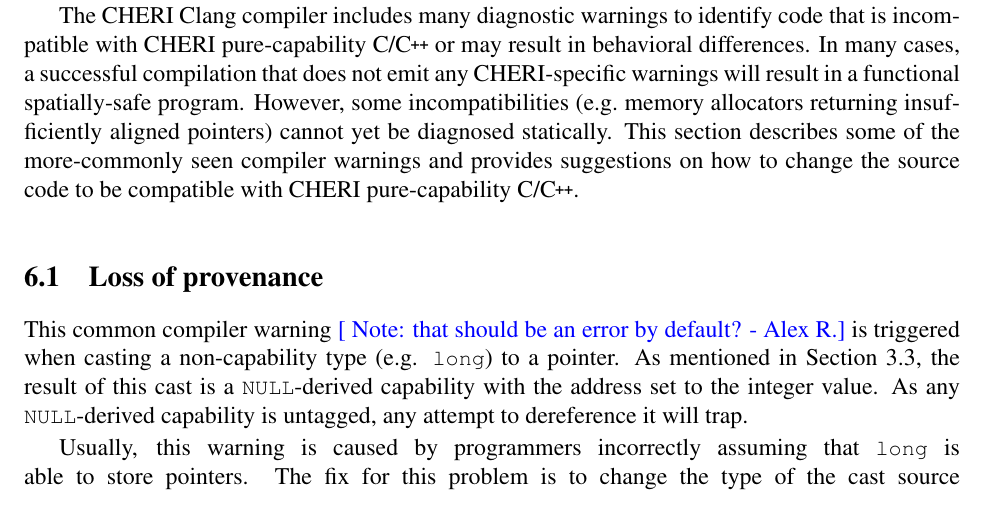
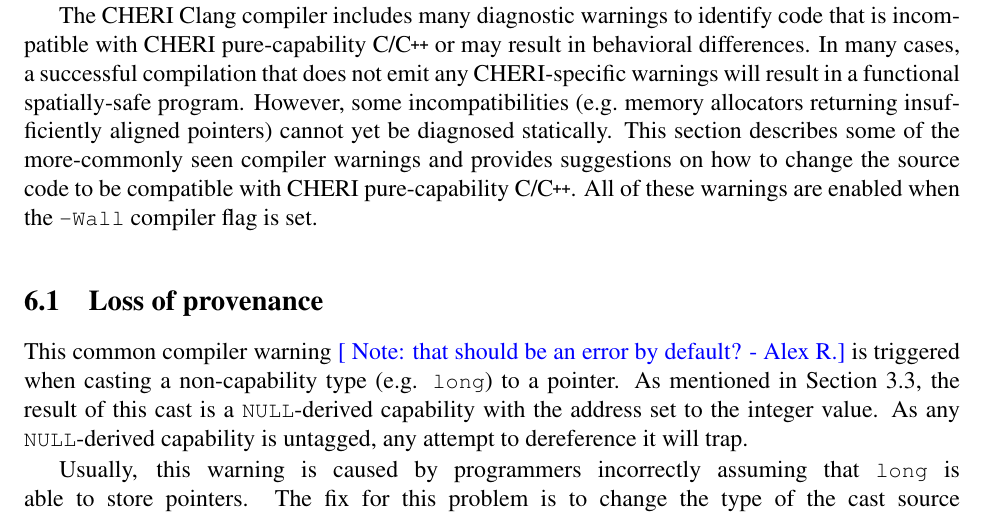
Before and after one commit to CTSRD-CHERI/cheri-c-programming, a LaTeX paper (cheri-c-programming.tex): part of page 27 of 32, cut so that both start at the same text. Compiled offline with pdfLaTeX.

Commit message:
Mention -Wall.

```diff
--- a/cheri-c-programming.tex
+++ b/cheri-c-programming.tex
@@ -1634,6 +1634,8 @@
 In many cases, a successful compilation that does not emit any CHERI-specific warnings will result in a functional spatially-safe program.
 However, some incompatibilities (e.g.\ memory allocators returning insufficiently aligned pointers) cannot yet be diagnosed statically.
 This section describes some of the more-commonly seen compiler warnings and provides suggestions on how to change the source code to be compatible with \purecapCOrCpp{}.
+All of these warnings are enabled when the \commandline{-Wall} compiler flag
+is set.
 
 \subsection{Loss of provenance}
 %\begin{compilerwarning}
```
